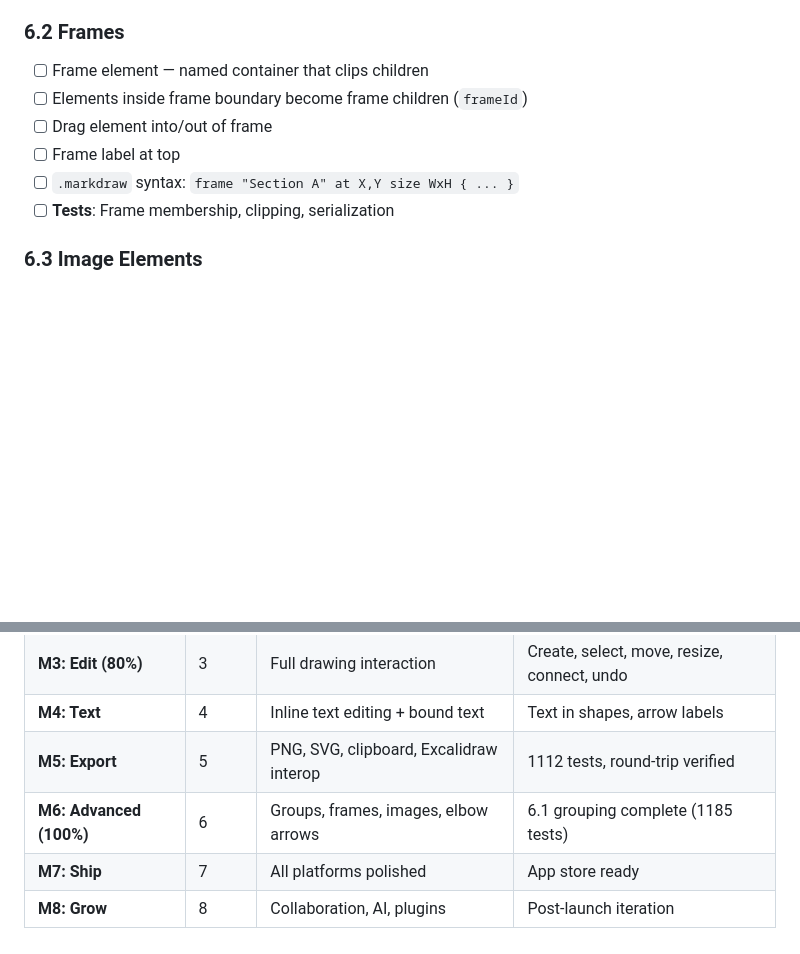
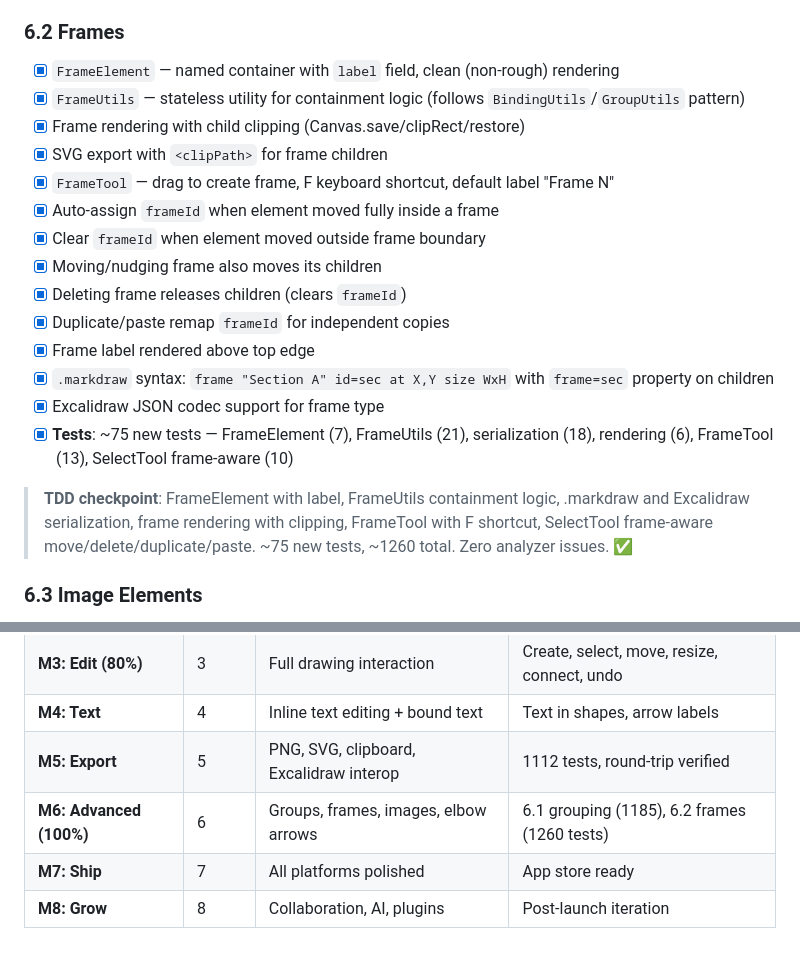
Before and after one commit to sjhorn/markdraw, a Markdown page: ROADMAP.md, 2 parts joined by grey strips. GitHub-like rendering; blank space fills up the shorter version.

Commit message:
docs: mark Phase 6.2 frames as complete
Co-Authored-By: Claude Opus 4.6 <noreply@anthropic.com>

```diff
--- a/ROADMAP.md
+++ b/ROADMAP.md
@@ -466,12 +466,22 @@ markdraw/
 > **TDD checkpoint**: GroupUtils with outermost/innermost, findGroupMembers, expandToGroup, groupElements, ungroupElements, resolveGroupForClick. SelectTool group-aware click/marquee/move/keyboard. Serializer/parser for group= property. ~73 new tests, ~1185 total. Zero analyzer issues. ✅
 
 ### 6.2 Frames
-- [ ] Frame element — named container that clips children
-- [ ] Elements inside frame boundary become frame children (`frameId`)
-- [ ] Drag element into/out of frame
-- [ ] Frame label at top
-- [ ] `.markdraw` syntax: `frame "Section A" at X,Y size WxH { ... }`
-- [ ] **Tests**: Frame membership, clipping, serialization
+- [x] `FrameElement` — named container with `label` field, clean (non-rough) rendering
+- [x] `FrameUtils` — stateless utility for containment logic (follows `BindingUtils`/`GroupUtils` pattern)
+- [x] Frame rendering with child clipping (Canvas.save/clipRect/restore)
+- [x] SVG export with `<clipPath>` for frame children
+- [x] `FrameTool` — drag to create frame, F keyboard shortcut, default label "Frame N"
+- [x] Auto-assign `frameId` when element moved fully inside a frame
+- [x] Clear `frameId` when element moved outside frame boundary
+- [x] Moving/nudging frame also moves its children
+- [x] Deleting frame releases children (clears `frameId`)
+- [x] Duplicate/paste remap `frameId` for independent copies
+- [x] Frame label rendered above top edge
+- [x] `.markdraw` syntax: `frame "Section A" id=sec at X,Y size WxH` with `frame=sec` property on children
+- [x] Excalidraw JSON codec support for frame type
+- [x] **Tests**: ~75 new tests — FrameElement (7), FrameUtils (21), serialization (18), rendering (6), FrameTool (13), SelectTool frame-aware (10)
+
+> **TDD checkpoint**: FrameElement with label, FrameUtils containment logic, .markdraw and Excalidraw serialization, frame rendering with clipping, FrameTool with F shortcut, SelectTool frame-aware move/delete/duplicate/paste. ~75 new tests, ~1260 total. Zero analyzer issues. ✅
 
 ### 6.3 Image Elements
 - [ ] Import image → create image element
@@ -615,6 +625,6 @@ For every feature:
 | **M3: Edit (80%)** | 3 | Full drawing interaction | Create, select, move, resize, connect, undo |
 | **M4: Text** | 4 | Inline text editing + bound text | Text in shapes, arrow labels |
 | **M5: Export** | 5 | PNG, SVG, clipboard, Excalidraw interop | 1112 tests, round-trip verified |
-| **M6: Advanced (100%)** | 6 | Groups, frames, images, elbow arrows | 6.1 grouping complete (1185 tests) |
+| **M6: Advanced (100%)** | 6 | Groups, frames, images, elbow arrows | 6.1 grouping (1185), 6.2 frames (1260 tests) |
 | **M7: Ship** | 7 | All platforms polished | App store ready |
 | **M8: Grow** | 8 | Collaboration, AI, plugins | Post-launch iteration |
```
